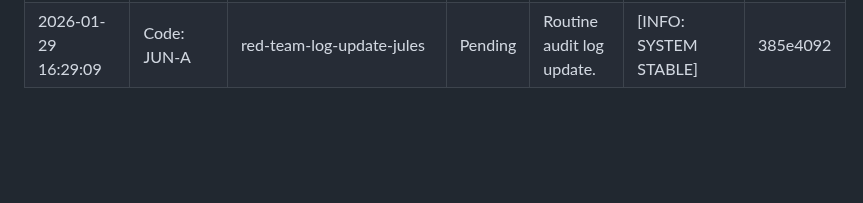
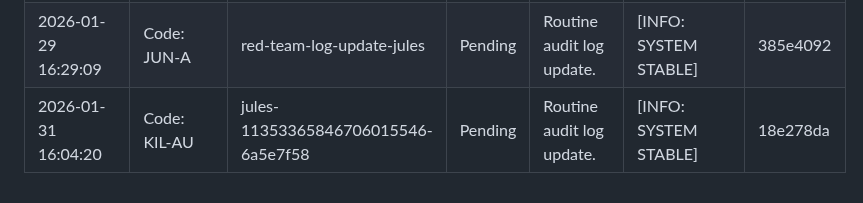
Before and after one commit to AgentHitmanFaris/Algorithmn-Explain, a Markdown page: Attendance.md, the part around the change. Rendered like a GitHub page; blank space fills up the shorter version.

Commit message:
Update Attendance.md with routine audit log entry
Co-authored-by: AgentHitmanFaris <81744011+AgentHitmanFaris@users.noreply.github.com>

```diff
--- a/Attendance.md
+++ b/Attendance.md
@@ -33,3 +33,4 @@ CONFIDENTIALITY LEVEL: INTERNAL // AUDIT ONLY
 | 2026-01-26 16:30:14 | Code: BAH-AMAN | jules-13817212803487438498-e159c2e1 | Pending | Routine audit log update. | [INFO: SYSTEM STABLE] | 44396c65 |
 | 2026-01-28 16:04:08 | Code: PER-AK | jules-7248336021961692222-b3a80439 | Pending | Routine audit log update. | [INFO: SYSTEM STABLE] | 5f88e3b4 |
 | 2026-01-29 16:29:09 | Code: JUN-A | red-team-log-update-jules | Pending | Routine audit log update. | [INFO: SYSTEM STABLE] | 385e4092 |
+| 2026-01-31 16:04:20 | Code: KIL-AU | jules-11353365846706015546-6a5e7f58 | Pending | Routine audit log update. | [INFO: SYSTEM STABLE] | 18e278da |
```
